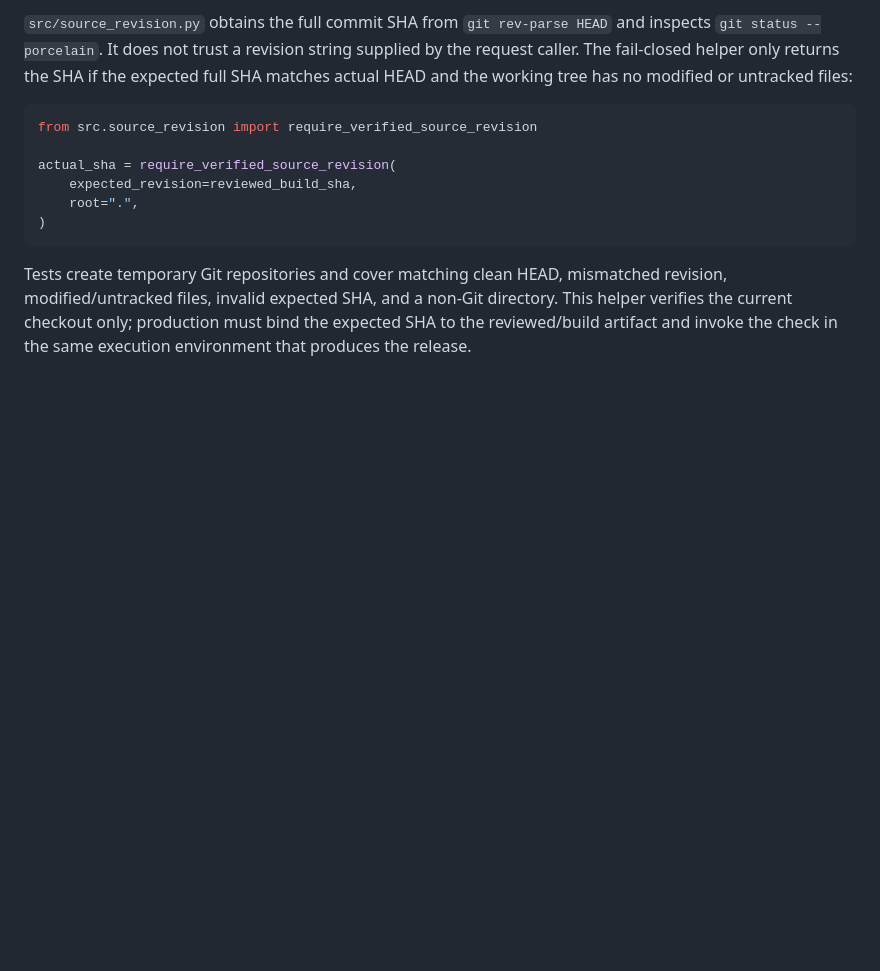
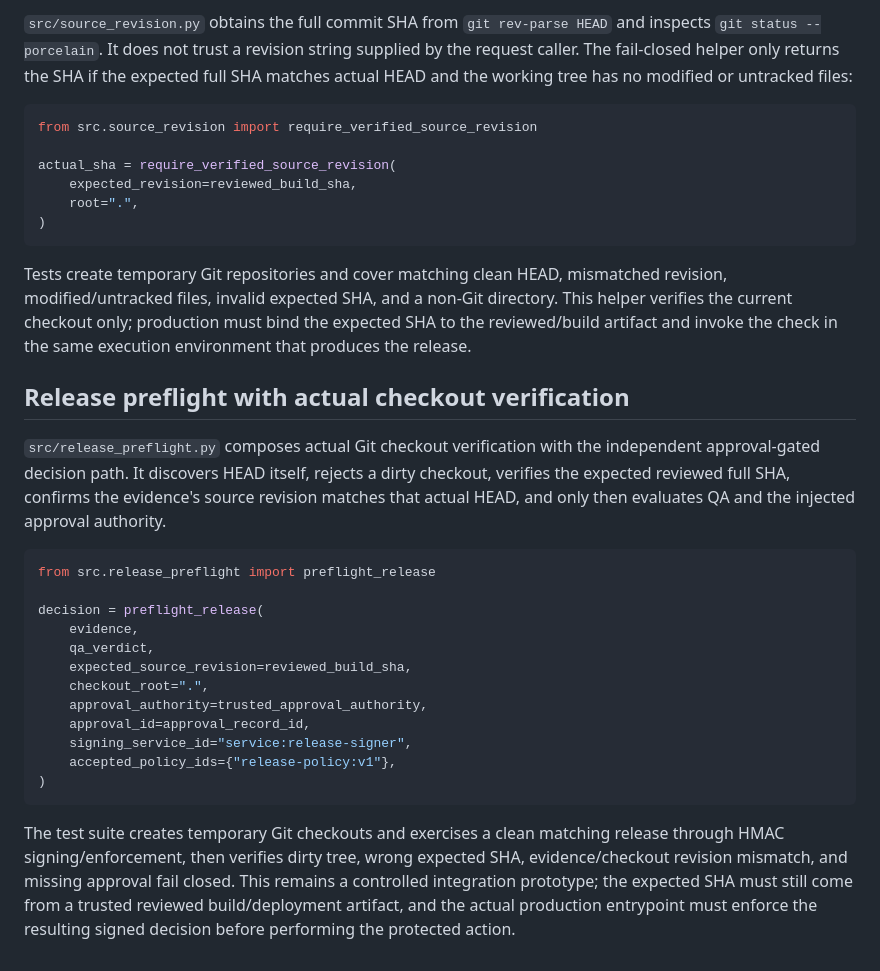
Before and after one commit to thuyainminnyo-hub/kmh-oia, a Markdown page: README.md, the part around the change. Rendered like a GitHub page; blank space fills up the shorter version.

Commit message:
docs: document checkout-verified release preflight

````diff
--- a/README.md
+++ b/README.md
@@ -291,3 +291,25 @@ actual_sha = require_verified_source_revision(
 ```
 
 Tests create temporary Git repositories and cover matching clean HEAD, mismatched revision, modified/untracked files, invalid expected SHA, and a non-Git directory. This helper verifies the current checkout only; production must bind the expected SHA to the reviewed/build artifact and invoke the check in the same execution environment that produces the release.
+
+
+## Release preflight with actual checkout verification
+
+`src/release_preflight.py` composes actual Git checkout verification with the independent approval-gated decision path. It discovers HEAD itself, rejects a dirty checkout, verifies the expected reviewed full SHA, confirms the evidence's source revision matches that actual HEAD, and only then evaluates QA and the injected approval authority.
+
+```python
+from src.release_preflight import preflight_release
+
+decision = preflight_release(
+    evidence,
+    qa_verdict,
+    expected_source_revision=reviewed_build_sha,
+    checkout_root=".",
+    approval_authority=trusted_approval_authority,
+    approval_id=approval_record_id,
+    signing_service_id="service:release-signer",
+    accepted_policy_ids={"release-policy:v1"},
+)
+```
+
+The test suite creates temporary Git checkouts and exercises a clean matching release through HMAC signing/enforcement, then verifies dirty tree, wrong expected SHA, evidence/checkout revision mismatch, and missing approval fail closed. This remains a controlled integration prototype; the expected SHA must still come from a trusted reviewed build/deployment artifact, and the actual production entrypoint must enforce the resulting signed decision before performing the protected action.
````
